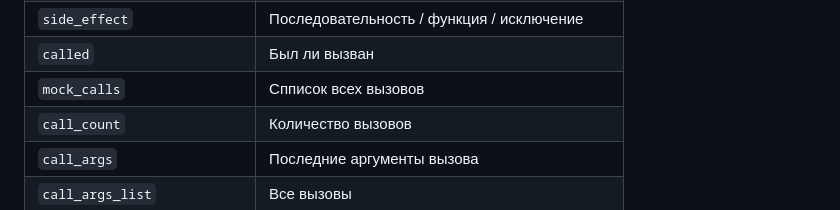
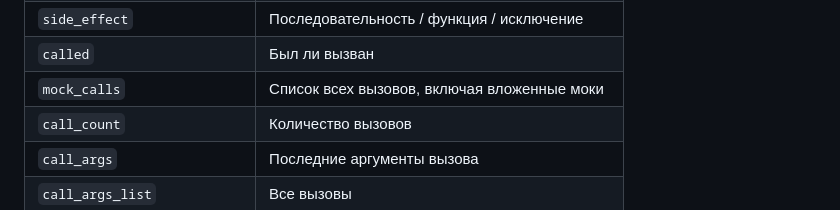
Before and after one commit to Vladiuse/notes, a Markdown page: python/unittest.MD, the part around the change. Rendered like a GitHub page.

Commit message:
гзвфеу

```diff
--- a/python/unittest.MD
+++ b/python/unittest.MD
@@ -105,7 +105,7 @@ with patch.multiple(X, a="x", b="x"):
 | `return_value`              | Что возвращать при вызове                   |
 | `side_effect`               | Последовательность / функция / исключение   |
 | `called`                    | Был ли вызван                               |
-| `mock_calls`                | Спписок всех вызовов                        |
+| `mock_calls`                | Список всех вызовов, включая вложенные моки |
 | `call_count`                | Количество вызовов                          |
 | `call_args`                 | Последние аргументы вызова                  |
 | `call_args_list`            | Все вызовы                                  |
```
